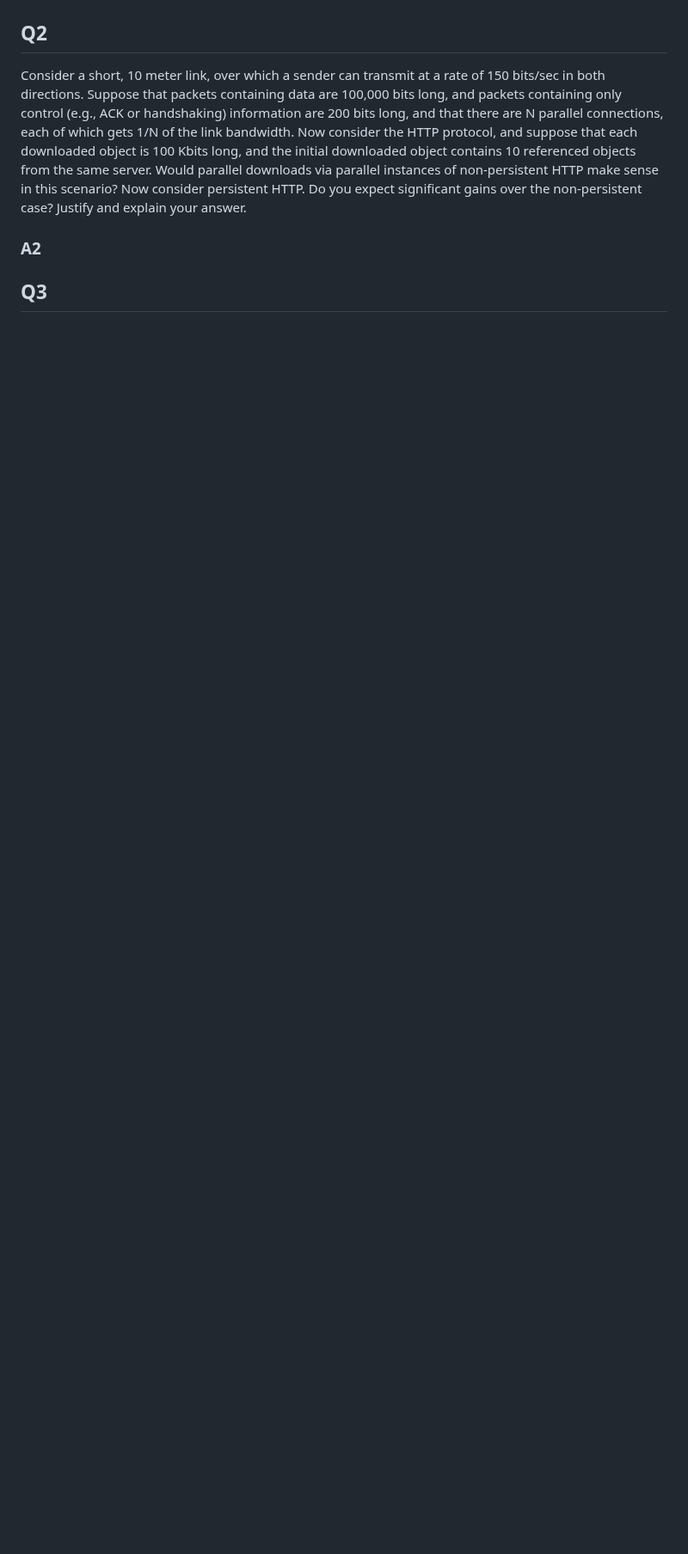
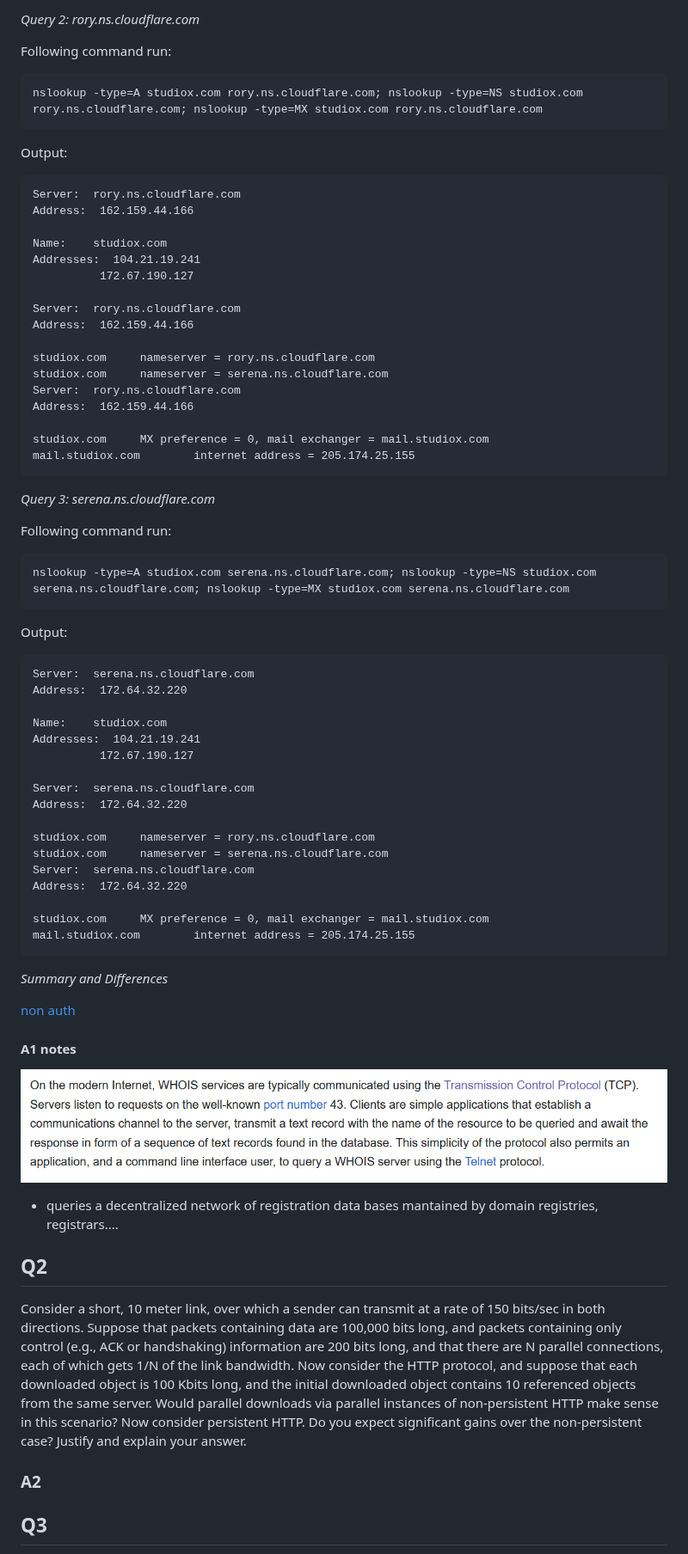
Before and after one commit to rlutz1/CS485-Networks, a Markdown page: hw/HW3.md, the part around one of its changes. Shown at 86% size. Drawn GitHub-style; pictures changed too: hw/images/image-3.png (added); blank space fills up the shorter version.

````diff
--- a/hw/HW3.md
+++ b/hw/HW3.md
@@ -14,3 +90,73 @@ c. Use nslookup on your own computer to query three DNS servers, your default (l
+*Query 2: rory.ns.cloudflare.com*
+
+Following command run:
+
+```
+nslookup -type=A studiox.com rory.ns.cloudflare.com; nslookup -type=NS studiox.com rory.ns.cloudflare.com; nslookup -type=MX studiox.com rory.ns.cloudflare.com
+```
+
+Output:
+
+```
+Server:  rory.ns.cloudflare.com
+Address:  162.159.44.166
+
+Name:    studiox.com
+Addresses:  104.21.19.241
+          172.67.190.127
+
+Server:  rory.ns.cloudflare.com
+Address:  162.159.44.166
+
+studiox.com     nameserver = rory.ns.cloudflare.com
+studiox.com     nameserver = serena.ns.cloudflare.com
+Server:  rory.ns.cloudflare.com
+Address:  162.159.44.166
+
+studiox.com     MX preference = 0, mail exchanger = mail.studiox.com
+mail.studiox.com        internet address = 205.174.25.155
+```
+
+*Query 3: serena.ns.cloudflare.com*
+
+Following command run:
+
+```
+nslookup -type=A studiox.com serena.ns.cloudflare.com; nslookup -type=NS studiox.com serena.ns.cloudflare.com; nslookup -type=MX studiox.com serena.ns.cloudflare.com
+```
+
+Output:
+
+```
+Server:  serena.ns.cloudflare.com
+Address:  172.64.32.220
+
+Name:    studiox.com
+Addresses:  104.21.19.241
+          172.67.190.127
+
+Server:  serena.ns.cloudflare.com
+Address:  172.64.32.220
+
+studiox.com     nameserver = rory.ns.cloudflare.com
+studiox.com     nameserver = serena.ns.cloudflare.com
+Server:  serena.ns.cloudflare.com
+Address:  172.64.32.220
+
+studiox.com     MX preference = 0, mail exchanger = mail.studiox.com
+mail.studiox.com        internet address = 205.174.25.155
+```
+
+*Summary and Differences*
+
+[non auth](https://serverfault.com/questions/413124/dns-nslookup-what-is-the-meaning-of-the-non-authoritative-answer)
+
+
+#### A1 notes
+
+![wiki](images/image-3.png)
+
++ queries a decentralized network of registration data bases mantained by domain registries, registrars....
 
 ## Q2
 
````
Also changed, not shown: other parts of hw/HW3.md (+76 -0 lines), hw/images/image-4.png (added).
